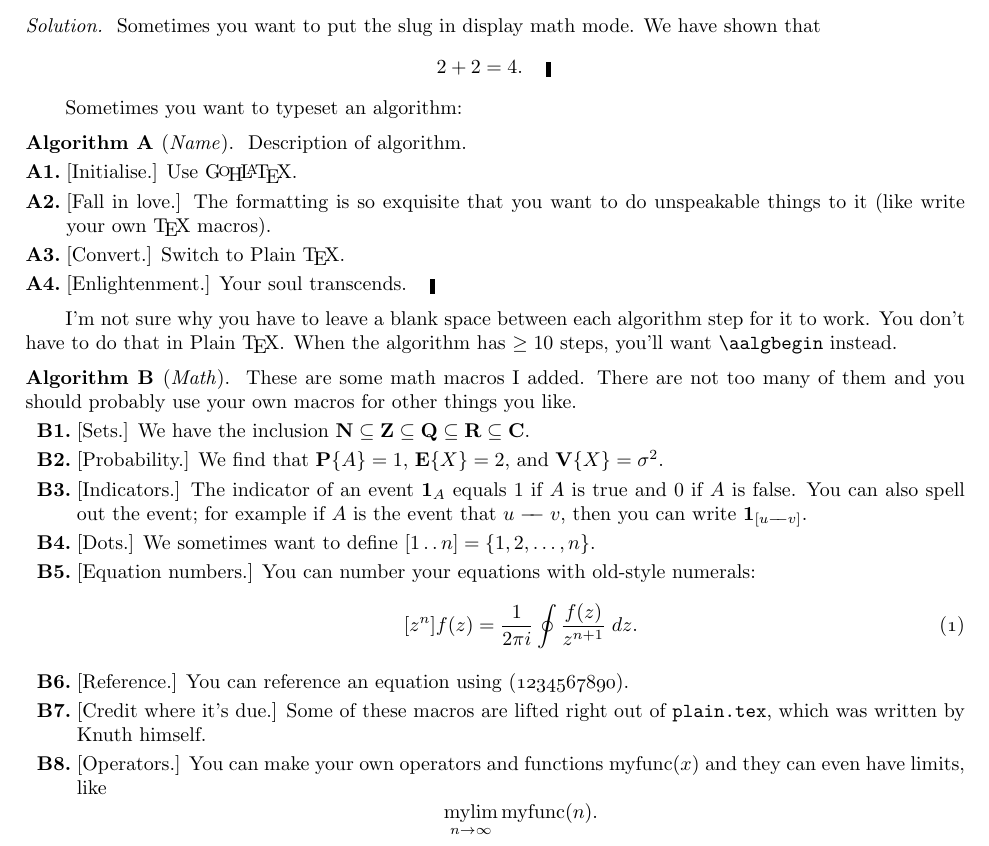
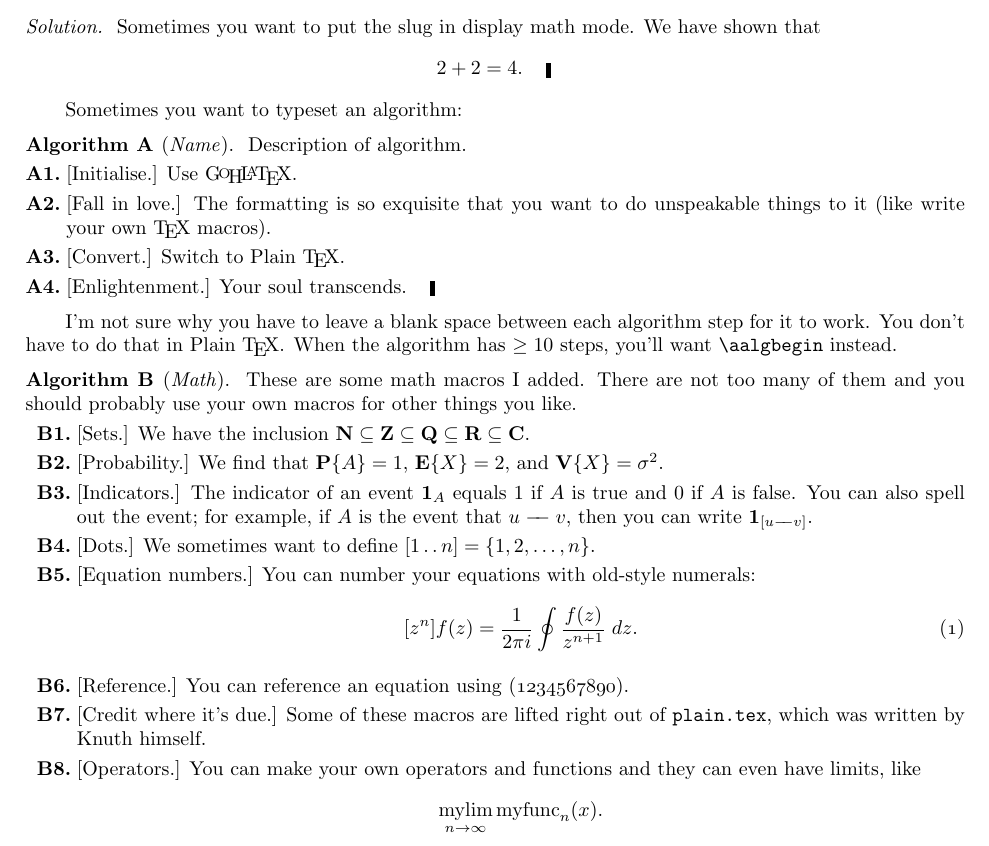
Before and after one commit to marcelgoh/marcelgoh.github.io, a LaTeX document (misc/tex-macros/gohlatex-demo.tex): part of page 1 of 2, cut so that both start at the same text. Compiled offline with pdfLaTeX.

Commit message:
More typos

```diff
--- a/misc/tex-macros/gohlatex-demo.tex
+++ b/misc/tex-macros/gohlatex-demo.tex
@@ -47,7 +47,7 @@ should probably use your own macros for other things you like.
 \algstep B2. [Probability.] We find that $\pr\{A\} = 1$, $\ex\{X\} = 2$, and $\var\{X\} = \sigma^2$.
 
 \algstep B3. [Indicators.] The indicator of an event $\one_A$ equals 1 if $A$ is true and 0 if $A$ is false.
-You can also spell out the event; for example if $A$ is the event that $u\edge v$, then you can
+You can also spell out the event; for example, if $A$ is the event that $u\edge v$, then you can
 write $\indic{u\edge v}$.
 
 \algstep B4. [Dots.] We sometimes want to define $[1\twodots n] = \{1,2,\ldots,n\}$.
@@ -60,9 +60,9 @@ $$[z^n]f(z) = {1\over 2\pi i}\oint {f(z)\over z^{n+1}}\;dz.\oldno 1$$
 \algstep B7. [Credit where it's due.] Some of these macros are lifted right out of {\tt plain.tex}, which
 was written by Knuth himself.
 
-\algstep B8. [Operators.] You can make your own operators and functions $\op{myfunc}(x)$ and they can
+\algstep B8. [Operators.] You can make your own operators and functions and they can
 even have limits, like
-$$\limitop{mylim}_{n\to\infty} \op{myfunc}(n).$$
+$$\limitop{mylim}_{n\to\infty} \op{myfunc}_n(x).$$
 
 \algstep B9. [Stalling.] Can't you tell I'm just trying to get to ten steps?
 
```
Also changed, not shown: misc/tex-macros/gohlatex-demo.pdf.
